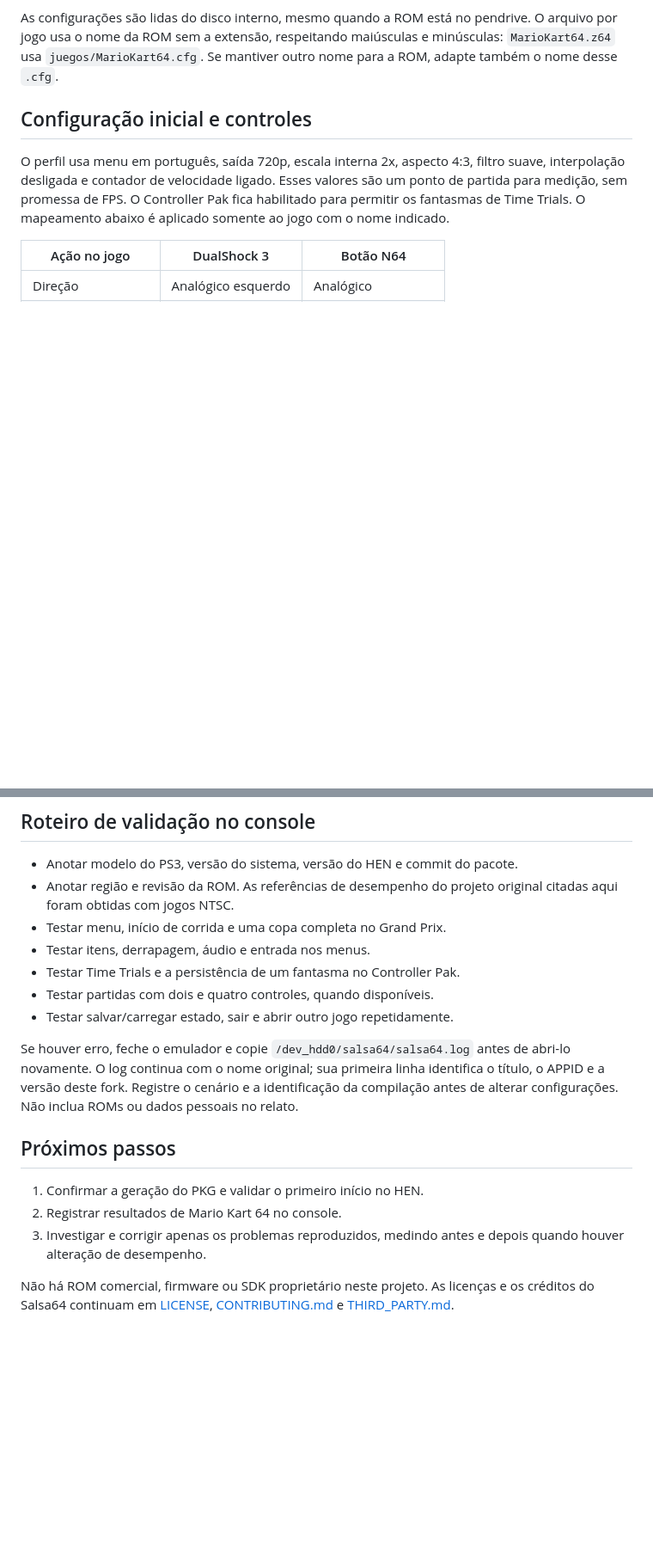
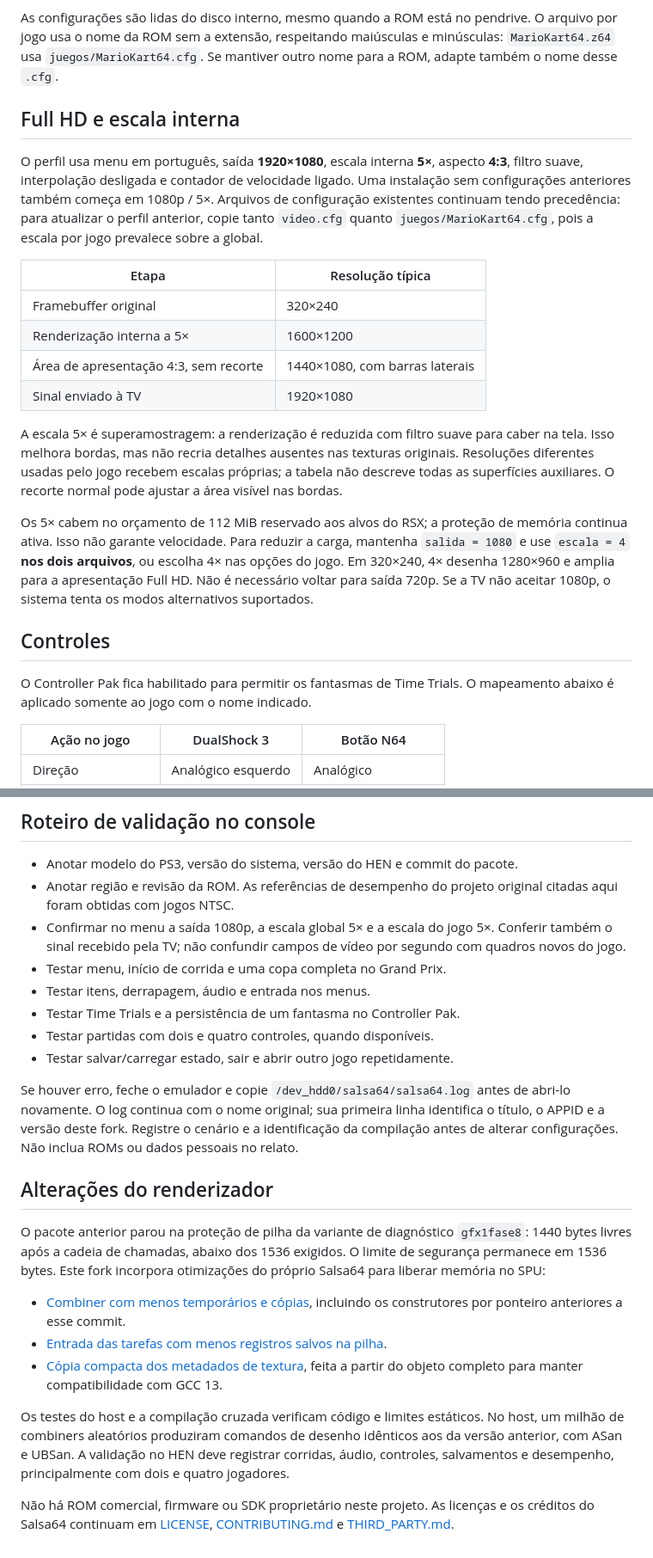
Before and after one commit to Manfline/n64-ps3-hen, a Markdown page: docs/hen-mario-kart-64.md, 2 parts joined by grey strips. Shown at 86% size. GitHub-like rendering; blank space fills up the shorter version.

Commit message:
Explain Full HD supersampling, installation and PS3 validation

```diff
--- a/docs/hen-mario-kart-64.md
+++ b/docs/hen-mario-kart-64.md
@@ -59,11 +60,37 @@ pendrive. O arquivo por jogo usa o nome da ROM sem a extensão, respeitando
 maiúsculas e minúsculas: `MarioKart64.z64` usa `juegos/MarioKart64.cfg`.
 Se mantiver outro nome para a ROM, adapte também o nome desse `.cfg`.
 
-## Configuração inicial e controles
+## Full HD e escala interna
 
-O perfil usa menu em português, saída 720p, escala interna 2x, aspecto 4:3,
-filtro suave, interpolação desligada e contador de velocidade ligado.
-Esses valores são um ponto de partida para medição, sem promessa de FPS.
+O perfil usa menu em português, saída **1920×1080**, escala interna **5×**,
+aspecto **4:3**, filtro suave, interpolação desligada e contador de velocidade
+ligado. Uma instalação sem configurações anteriores também começa em
+1080p / 5×. Arquivos de configuração existentes continuam tendo precedência:
+para atualizar o perfil anterior, copie tanto `video.cfg` quanto
+`juegos/MarioKart64.cfg`, pois a escala por jogo prevalece sobre a global.
+
+| Etapa | Resolução típica |
+|---|---|
+| Framebuffer original | 320×240 |
+| Renderização interna a 5× | 1600×1200 |
+| Área de apresentação 4:3, sem recorte | 1440×1080, com barras laterais |
+| Sinal enviado à TV | 1920×1080 |
+
+A escala 5× é superamostragem: a renderização é reduzida com filtro suave
+para caber na tela. Isso melhora bordas, mas não recria detalhes ausentes
+nas texturas originais. Resoluções diferentes usadas pelo jogo recebem
+escalas próprias; a tabela não descreve todas as superfícies auxiliares.
+O recorte normal pode ajustar a área visível nas bordas.
+
+Os 5× cabem no orçamento de 112 MiB reservado aos alvos do RSX; a proteção
+de memória continua ativa. Isso não garante velocidade. Para reduzir a
+carga, mantenha `salida = 1080` e use `escala = 4` **nos dois arquivos**,
+ou escolha 4× nas opções do jogo. Em 320×240, 4× desenha 1280×960 e amplia
+para a apresentação Full HD. Não é necessário voltar para saída 720p.
+Se a TV não aceitar 1080p, o sistema tenta os modos alternativos suportados.
+
+## Controles
+
 O Controller Pak fica habilitado para permitir os fantasmas de Time Trials.
 O mapeamento abaixo é aplicado somente ao jogo com o nome indicado.
 
@@ -87,6 +114,9 @@ o jogo, além de testar save states.
 - Anotar modelo do PS3, versão do sistema, versão do HEN e commit do pacote.
 - Anotar região e revisão da ROM. As referências de desempenho do projeto
   original citadas aqui foram obtidas com jogos NTSC.
+- Confirmar no menu a saída 1080p, a escala global 5× e a escala do jogo 5×.
+  Conferir também o sinal recebido pela TV; não confundir campos de vídeo
+  por segundo com quadros novos do jogo.
 - Testar menu, início de corrida e uma copa completa no Grand Prix.
 - Testar itens, derrapagem, áudio e entrada nos menus.
 - Testar Time Trials e a persistência de um fantasma no Controller Pak.
@@ -99,12 +129,24 @@ O log continua com o nome original; sua primeira linha identifica o título,
 o APPID e a versão deste fork. Registre o cenário e a identificação da compilação
 antes de alterar configurações. Não inclua ROMs ou dados pessoais no relato.
 
-## Próximos passos
+## Alterações do renderizador
 
-1. Confirmar a geração do PKG e validar o primeiro início no HEN.
-2. Registrar resultados de Mario Kart 64 no console.
-3. Investigar e corrigir apenas os problemas reproduzidos, medindo antes
-   e depois quando houver alteração de desempenho.
+O pacote anterior parou na proteção de pilha da variante de diagnóstico
+`gfx1fase8`: 1440 bytes livres após a cadeia de chamadas, abaixo dos 1536
+exigidos. O limite de segurança permanece em 1536 bytes. Este fork incorpora
+otimizações do próprio Salsa64 para liberar memória no SPU:
+
+- [Combiner com menos temporários e cópias](https://github.com/ricowp81/Salsa64/commit/2c1ba3c55619616b2ae56315d3942e1b4415b273),
+  incluindo os construtores por ponteiro anteriores a esse commit.
+- [Entrada das tarefas com menos registros salvos na pilha](https://github.com/ricowp81/Salsa64/commit/4639ce254ac00a866f0fd1d46206460dd06be34a).
+- [Cópia compacta dos metadados de textura](https://github.com/ricowp81/Salsa64/commit/c71211c2b2eed01241e164833fb250ac8fee2230),
+  feita a partir do objeto completo para manter compatibilidade com GCC 13.
+
+Os testes do host e a compilação cruzada verificam código e limites
+estáticos. No host, um milhão de combiners aleatórios produziram comandos
+de desenho idênticos aos da versão anterior, com ASan e UBSan.
+A validação no HEN deve registrar corridas, áudio, controles,
+salvamentos e desempenho, principalmente com dois e quatro jogadores.
 
 Não há ROM comercial, firmware ou SDK proprietário neste projeto. As
 licenças e os créditos do Salsa64 continuam em [LICENSE](../LICENSE),
```
Also changed, not shown: other parts of docs/hen-mario-kart-64.md (+3 -2 lines).
